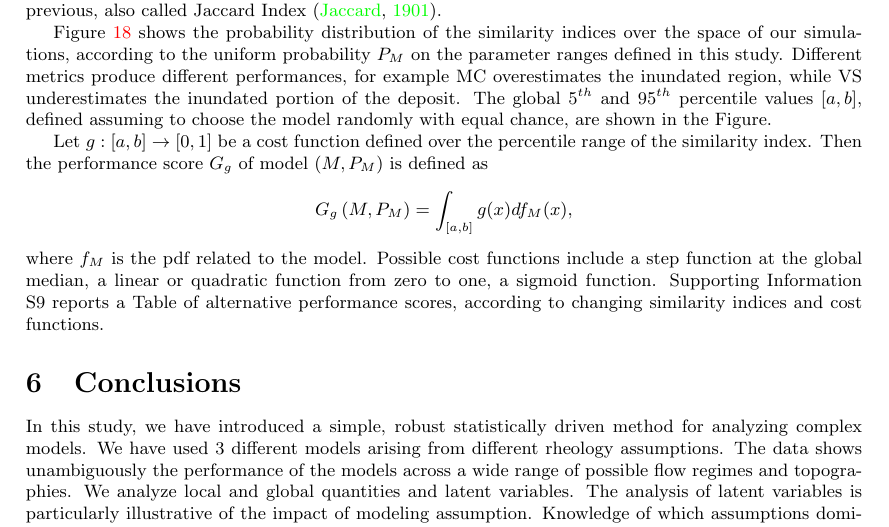
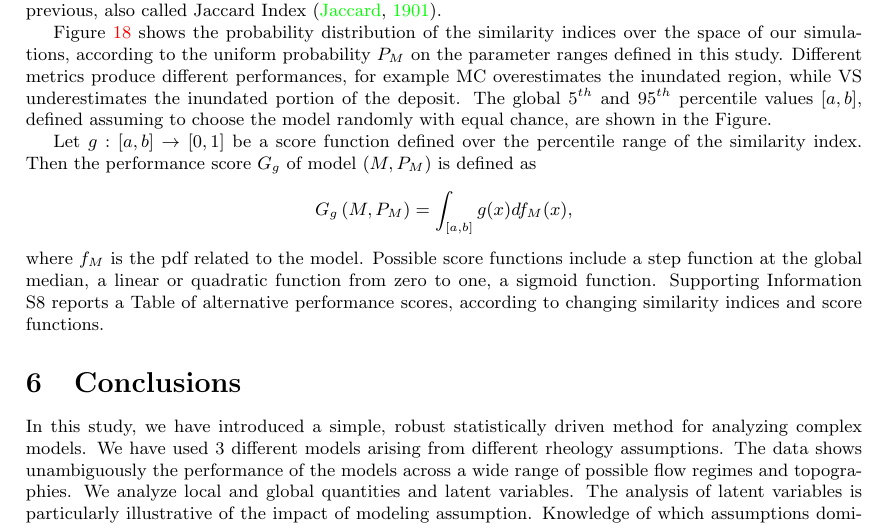
Before and after one commit to abani1/Modeling_stats, a LaTeX document (rheo_paper.tex): part of page 33 of 41, cut so that both start at the same text. Compiled offline with pdfLaTeX.

Commit message:
minor adj

```diff
--- a/rheo_paper.tex
+++ b/rheo_paper.tex
@@ -533,9 +533,9 @@ where $S\subset \mathbb R^2$ is the inundated region, and $D\subset \mathbb R^2$
 
 Figure \ref{fig:Colima-Hist} shows the probability distribution of the similarity indices over the space of our simulations, according to the uniform probability $P_M$ on the parameter ranges defined in this study. Different metrics produce different performances, for example MC overestimates the inundated region, while VS underestimates the inundated portion of the deposit. The global $5^{th}$ and $95^{th}$ percentile values $[a,b]$, defined assuming to choose the model randomly with equal chance, are shown in the Figure.
 
-Let $g:[a,b]\rightarrow[0,1]$ be a cost function defined over the percentile range of the similarity index. Then the performance score $G_g$ of model $\left(M, P_M\right)$ is defined as
+Let $g:[a,b]\rightarrow[0,1]$ be a score function defined over the percentile range of the similarity index. Then the performance score $G_g$ of model $\left(M, P_M\right)$ is defined as
 $$G_g\left(M, P_M\right)=\int_{[a,b]} g(x) df_M(x),$$
-where $f_M$ is the pdf related to the model. Possible cost functions include a step function at the global median, a linear or quadratic function from zero to one, a sigmoid function.  Supporting Information S9 reports a Table of alternative performance scores, according to changing similarity indices and cost functions.
+where $f_M$ is the pdf related to the model. Possible score functions include a step function at the global median, a linear or quadratic function from zero to one, a sigmoid function.  Supporting Information S8 reports a Table of alternative performance scores, according to changing similarity indices and score functions.
 
 \section{Conclusions}
 In this study, we have introduced a simple, robust statistically driven method for analyzing complex models. We have used 3 different models arising from different rheology assumptions. The data shows unambiguously the performance of the models across a wide range of possible flow regimes and topographies. We analyze local and global quantities and latent variables. The analysis of latent variables is particularly illustrative of the impact of modeling assumption. Knowledge of which assumptions dominate, and, by how much, at the level of assumptions will allow us to construct efficient models for desired inputs. Such model composition is the subject of ongoing and future work. We have included an example calculating model performance according to the similarity or the models with real data.
```
Also changed, not shown: 1 other file.
